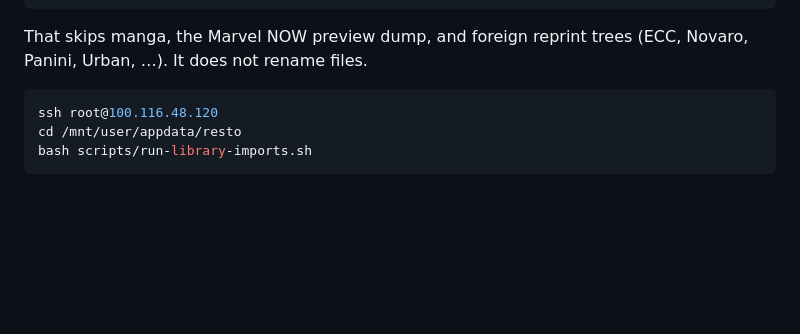
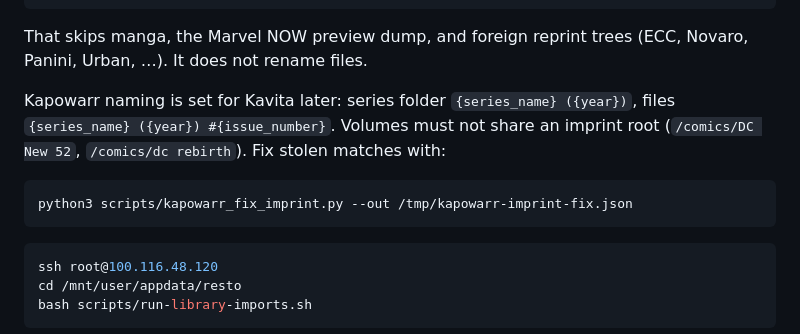
Before and after one commit to paulcrepin76-star/c, a Markdown page: docs/COMICS.md, the part around the change. Drawn GitHub-style; blank space fills up the shorter version.

Commit message:
Document Kapowarr Kavita naming and the imprint-folder fix.
Co-authored-by: paulcrepin76-star <paulcrepin76-star@users.noreply.github.com>

````diff
--- a/docs/COMICS.md
+++ b/docs/COMICS.md
@@ -109,6 +109,15 @@ bash scripts/kapowarr-cleanup.sh unmatched \
 That skips manga, the Marvel NOW preview dump, and foreign reprint
 trees (ECC, Novaro, Panini, Urban, …). It does not rename files.
 
+Kapowarr naming is set for Kavita later: series folder
+`{series_name} ({year})`, files `{series_name} ({year}) #{issue_number}`.
+Volumes must not share an imprint root (`/comics/DC New 52`,
+`/comics/dc rebirth`). Fix stolen matches with:
+
+```bash
+python3 scripts/kapowarr_fix_imprint.py --out /tmp/kapowarr-imprint-fix.json
+```
+
 ```bash
 ssh root@100.116.48.120
 cd /mnt/user/appdata/resto
````
